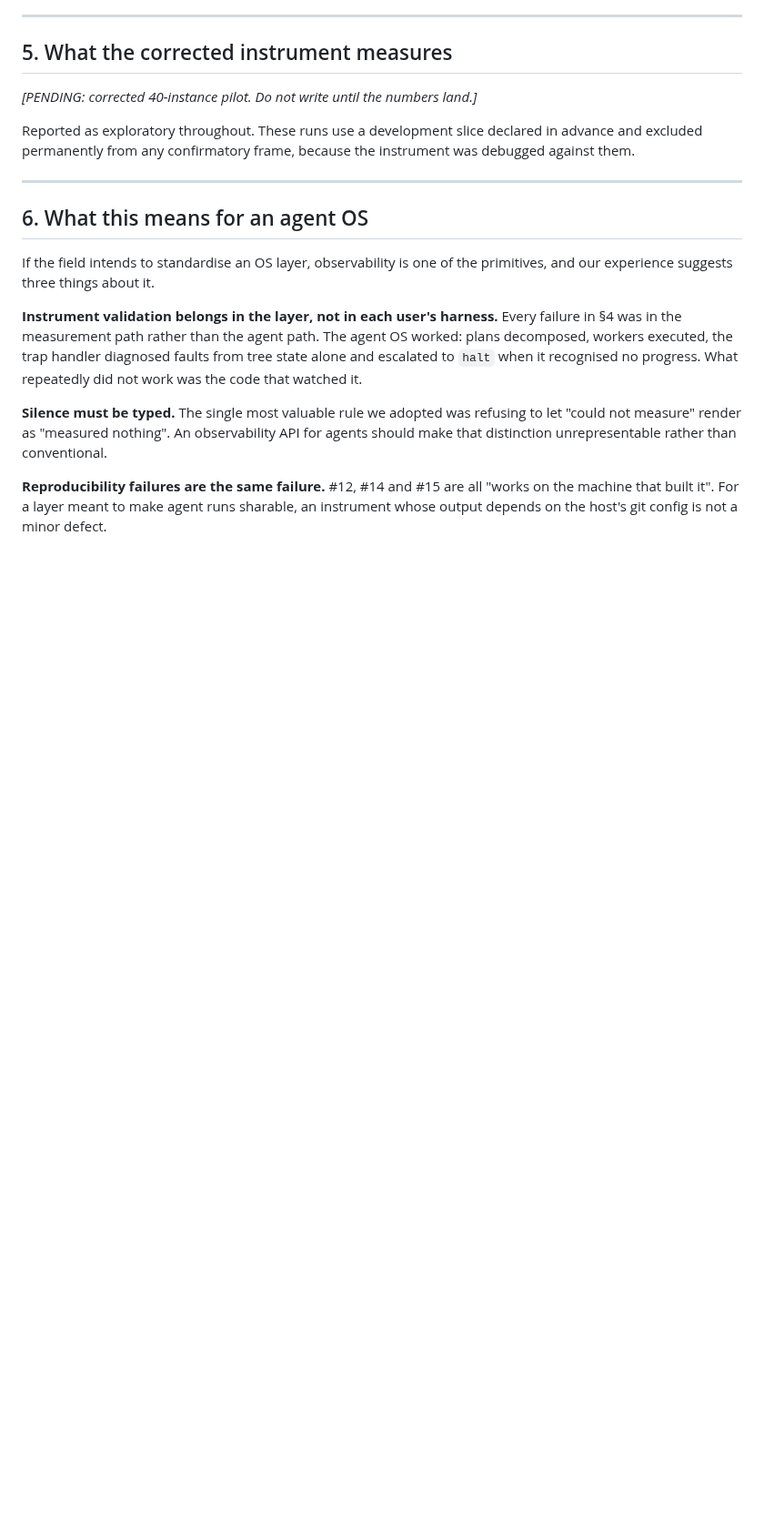
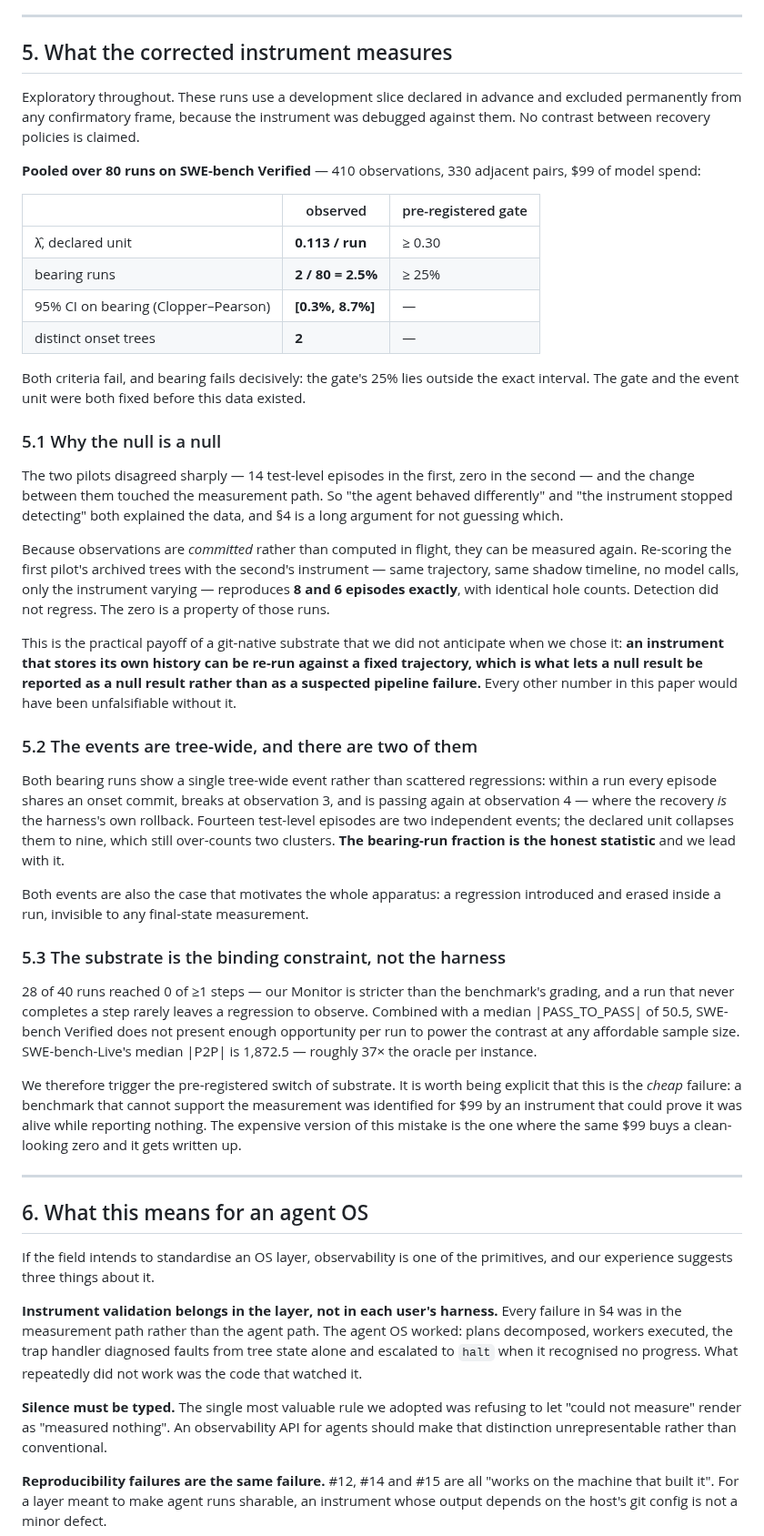
Before and after one commit to zanwenfu/taste-is-all-you-need, a Markdown page: paper/workshop.md, the part around the change. Shown at 91% size. GitHub-like rendering; blank space fills up the shorter version.

Commit message:
Write the paper's empirical section: a validated instrument reporting a real null

```diff
--- a/paper/workshop.md
+++ b/paper/workshop.md
@@ -222,11 +222,71 @@ on the machine we were about to spend real money on.
 
 ## 5. What the corrected instrument measures
 
-*[PENDING: corrected 40-instance pilot. Do not write until the numbers land.]*
+Exploratory throughout. These runs use a development slice declared in advance
+and excluded permanently from any confirmatory frame, because the instrument
+was debugged against them. No contrast between recovery policies is claimed.
 
-Reported as exploratory throughout. These runs use a development slice
-declared in advance and excluded permanently from any confirmatory frame,
-because the instrument was debugged against them.
+**Pooled over 80 runs on SWE-bench Verified** — 410 observations, 330 adjacent
+pairs, $99 of model spend:
+
+| | observed | pre-registered gate |
+|---|---|---|
+| λ̂, declared unit | **0.113 / run** | ≥ 0.30 |
+| bearing runs | **2 / 80 = 2.5%** | ≥ 25% |
+| 95% CI on bearing (Clopper–Pearson) | **[0.3%, 8.7%]** | — |
+| distinct onset trees | **2** | — |
+
+Both criteria fail, and bearing fails decisively: the gate's 25% lies outside
+the exact interval. The gate and the event unit were both fixed before this
+data existed.
+
+### 5.1 Why the null is a null
+
+The two pilots disagreed sharply — 14 test-level episodes in the first, zero
+in the second — and the change between them touched the measurement path. So
+"the agent behaved differently" and "the instrument stopped detecting" both
+explained the data, and §4 is a long argument for not guessing which.
+
+Because observations are *committed* rather than computed in flight, they can
+be measured again. Re-scoring the first pilot's archived trees with the
+second's instrument — same trajectory, same shadow timeline, no model calls,
+only the instrument varying — reproduces **8 and 6 episodes exactly**, with
+identical hole counts. Detection did not regress. The zero is a property of
+those runs.
+
+This is the practical payoff of a git-native substrate that we did not
+anticipate when we chose it: **an instrument that stores its own history can be
+re-run against a fixed trajectory, which is what lets a null result be reported
+as a null result rather than as a suspected pipeline failure.** Every other
+number in this paper would have been unfalsifiable without it.
+
+### 5.2 The events are tree-wide, and there are two of them
+
+Both bearing runs show a single tree-wide event rather than scattered
+regressions: within a run every episode shares an onset commit, breaks at
+observation 3, and is passing again at observation 4 — where the recovery *is*
+the harness's own rollback. Fourteen test-level episodes are two independent
+events; the declared unit collapses them to nine, which still over-counts two
+clusters. **The bearing-run fraction is the honest statistic** and we lead with
+it.
+
+Both events are also the case that motivates the whole apparatus: a regression
+introduced and erased inside a run, invisible to any final-state measurement.
+
+### 5.3 The substrate is the binding constraint, not the harness
+
+28 of 40 runs reached 0 of ≥1 steps — our Monitor is stricter than the
+benchmark's grading, and a run that never completes a step rarely leaves a
+regression to observe. Combined with a median |PASS_TO_PASS| of 50.5, SWE-bench
+Verified does not present enough opportunity per run to power the contrast at
+any affordable sample size. SWE-bench-Live's median |P2P| is 1,872.5 — roughly
+37× the oracle per instance.
+
+We therefore trigger the pre-registered switch of substrate. It is worth being
+explicit that this is the *cheap* failure: a benchmark that cannot support the
+measurement was identified for $99 by an instrument that could prove it was
+alive while reporting nothing. The expensive version of this mistake is the
+one where the same $99 buys a clean-looking zero and it gets written up.
 
 ---
 
```
Also changed, not shown: paper/facts.md (+9 -1 lines).
